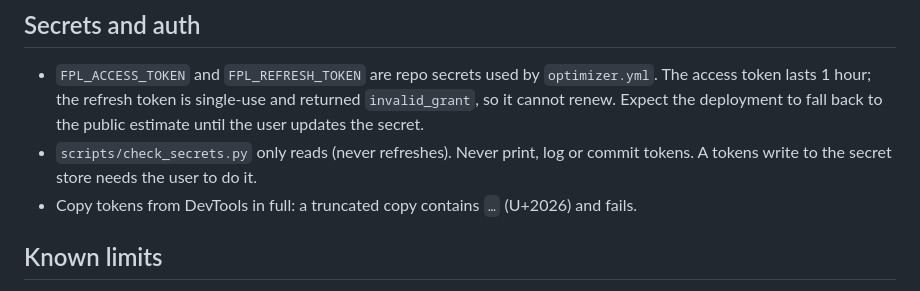
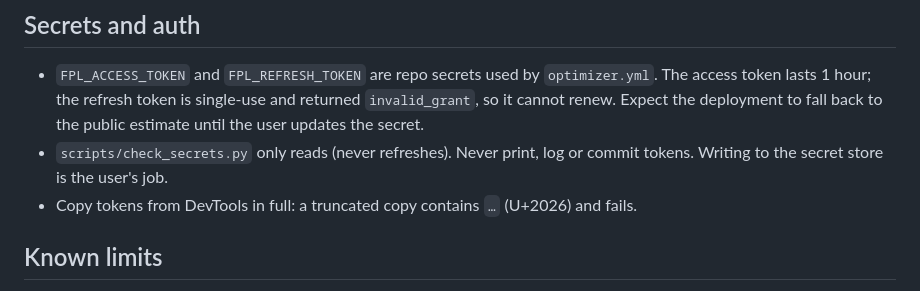
Before and after one commit to mraabhijit/fpl-bot, a Markdown page: CLAUDE.md, the part around the change. Drawn GitHub-style.

Commit message:
docs: fix wording in CLAUDE.md
Co-Authored-By: Claude Sonnet 5.5 <noreply@anthropic.com>

```diff
--- a/CLAUDE.md
+++ b/CLAUDE.md
@@ -41,7 +41,7 @@ An autonomous Fantasy Premier League advisor for one team (Overspent FC, ID 6834
 
 ## Secrets and auth
 - `FPL_ACCESS_TOKEN` and `FPL_REFRESH_TOKEN` are repo secrets used by `optimizer.yml`. The access token lasts 1 hour; the refresh token is single-use and returned `invalid_grant`, so it cannot renew. Expect the deployment to fall back to the public estimate until the user updates the secret.
-- `scripts/check_secrets.py` only reads (never refreshes). Never print, log or commit tokens. A tokens write to the secret store needs the user to do it.
+- `scripts/check_secrets.py` only reads (never refreshes). Never print, log or commit tokens. Writing to the secret store is the user's job.
 - Copy tokens from DevTools in full: a truncated copy contains `…` (U+2026) and fails.
 
 ## Known limits
```
